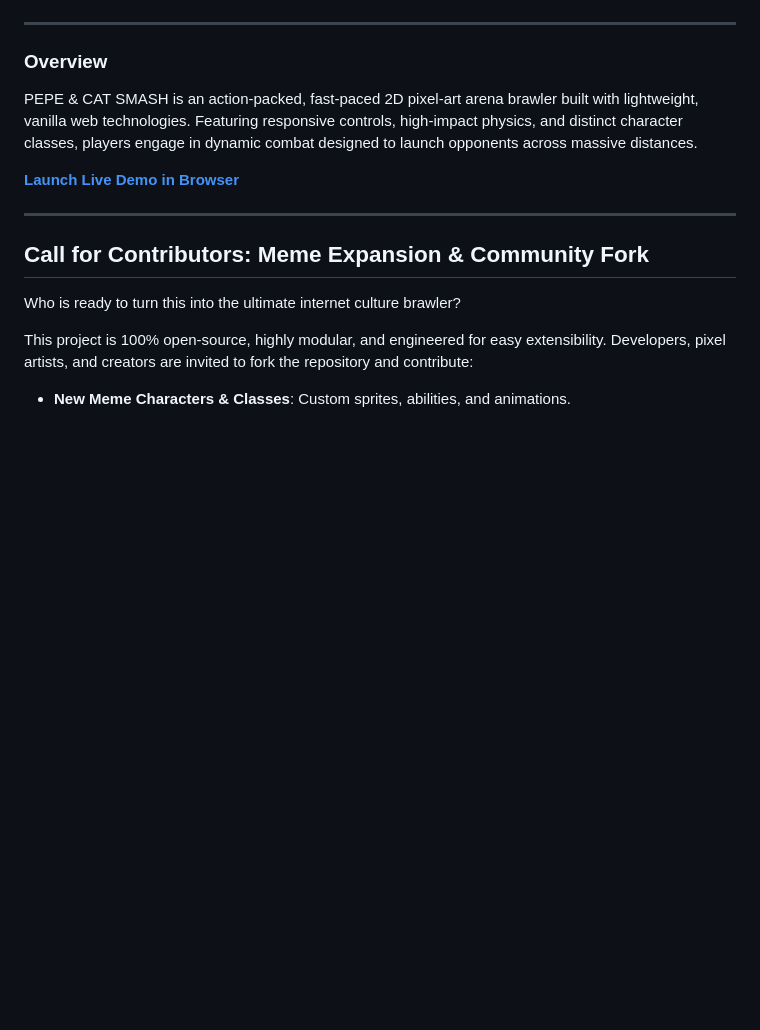
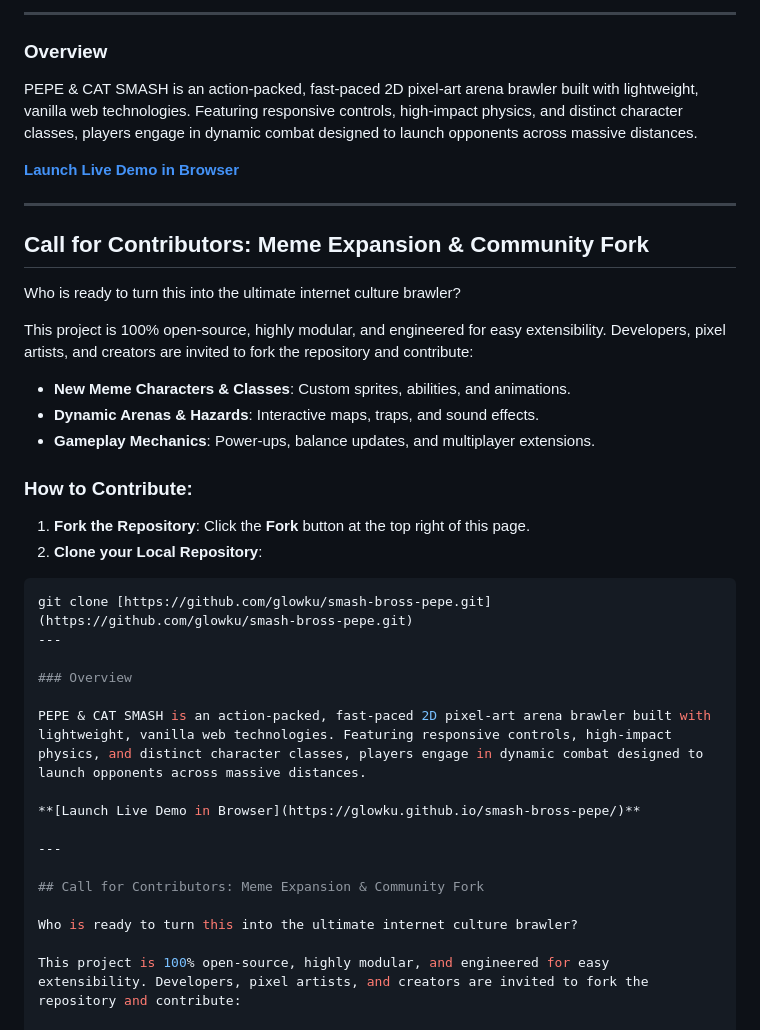
Before and after one commit to glowku/smash-bross-pepe, a Markdown page: README.md, the part around one of its changes. Rendered like a GitHub page; blank space fills up the shorter version.

Commit message:
Revise README with new links and contribution info
Updated image links and added project overview and contribution guidelines.

````diff
--- a/README.md
+++ b/README.md
@@ -19,6 +19,33 @@
   </a>
 </p>
 
+---
+
+### Overview
+
+PEPE & CAT SMASH is an action-packed, fast-paced 2D pixel-art arena brawler built with lightweight, vanilla web technologies. Featuring responsive controls, high-impact physics, and distinct character classes, players engage in dynamic combat designed to launch opponents across massive distances.
+
+**[Launch Live Demo in Browser](https://glowku.github.io/smash-bross-pepe/)**
+
+---
+
+## Call for Contributors: Meme Expansion & Community Fork
+
+Who is ready to turn this into the ultimate internet culture brawler?
+
+This project is 100% open-source, highly modular, and engineered for easy extensibility. Developers, pixel artists, and creators are invited to fork the repository and contribute:
+
+* **New Meme Characters & Classes**: Custom sprites, abilities, and animations.
+* **Dynamic Arenas & Hazards**: Interactive maps, traps, and sound effects.
+* **Gameplay Mechanics**: Power-ups, balance updates, and multiplayer extensions.
+
+### How to Contribute:
+
+1. **Fork the Repository**: Click the **Fork** button at the top right of this page.
+2. **Clone your Local Repository**:
+
+```bash
+git clone [https://github.com/glowku/smash-bross-pepe.git](https://github.com/glowku/smash-bross-pepe.git)
 ---
 
 ### Overview
````
Also changed, not shown: other parts of README.md (+9 -9 lines).
